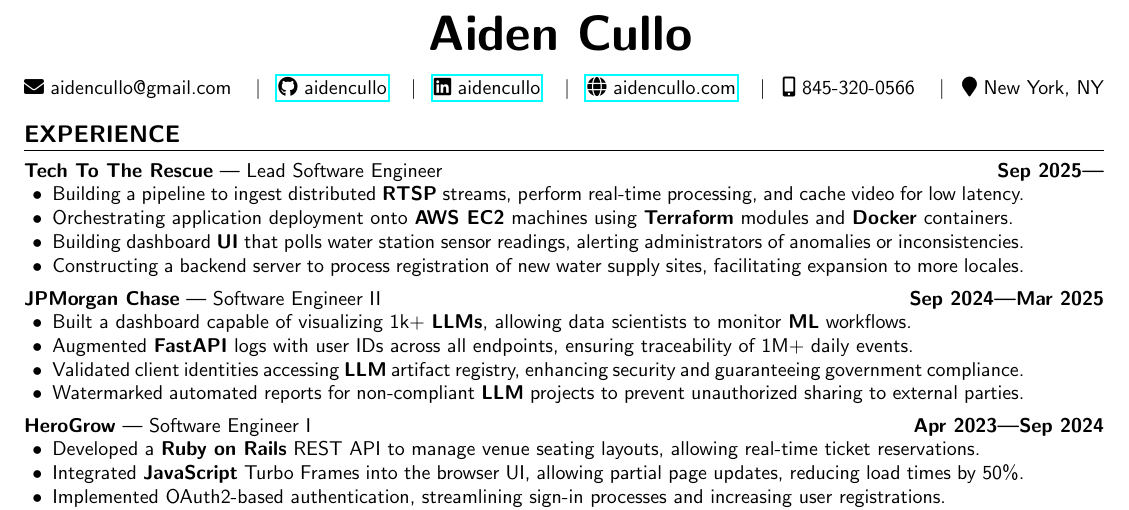
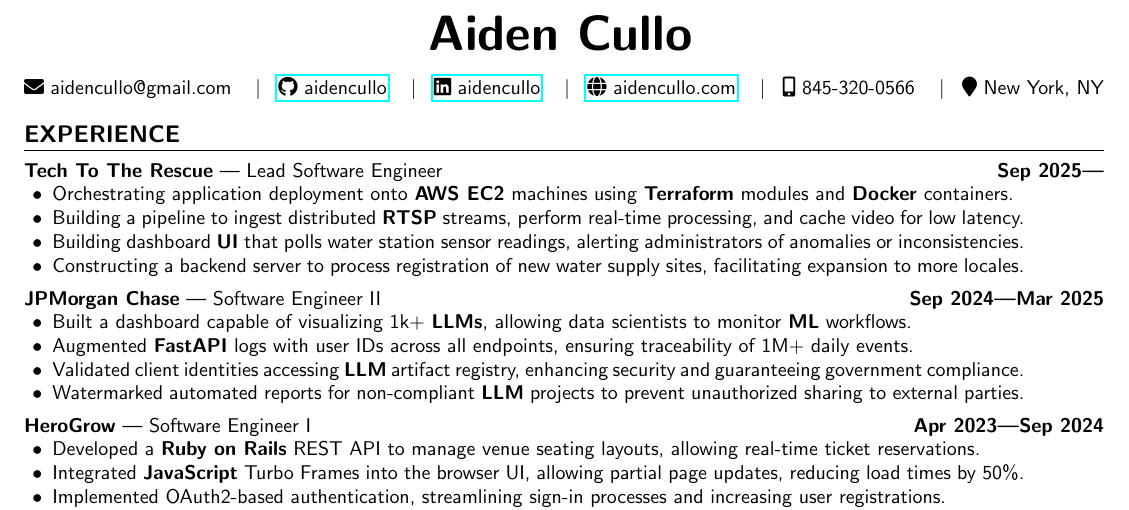
Before and after one commit to aidencullo/resume, a LaTeX CV (resume.tex): part of the page, cut so that both start at the same text. Compiled offline with pdfLaTeX.

Commit message:
Resynch resume.tex with prod

```diff
--- a/resume.tex
+++ b/resume.tex
@@ -170,8 +170,8 @@
 \subsection{\customsubheader{Lead Software Engineer}{Tech To The Rescue}{Sep 2025---}}
 \subsubsectiontext{
     \begin{itemize}
+        \item Orchestrating application deployment onto \textbf{AWS EC2} machines using \textbf{Terraform} modules and \textbf{Docker} containers.
         \item Building a pipeline to ingest distributed \textbf{RTSP} streams, perform real-time processing, and cache video for low latency.
-        \item Orchestrating application deployment onto \textbf{AWS EC2} machines using \textbf{Terraform} modules and \textbf{Docker} containers.
         \item Building dashboard \textbf{UI} that polls water station sensor readings, alerting administrators of anomalies or inconsistencies.
         \item Constructing a backend server to process registration of new water supply sites, facilitating expansion to more locales.
     \end{itemize}
```
